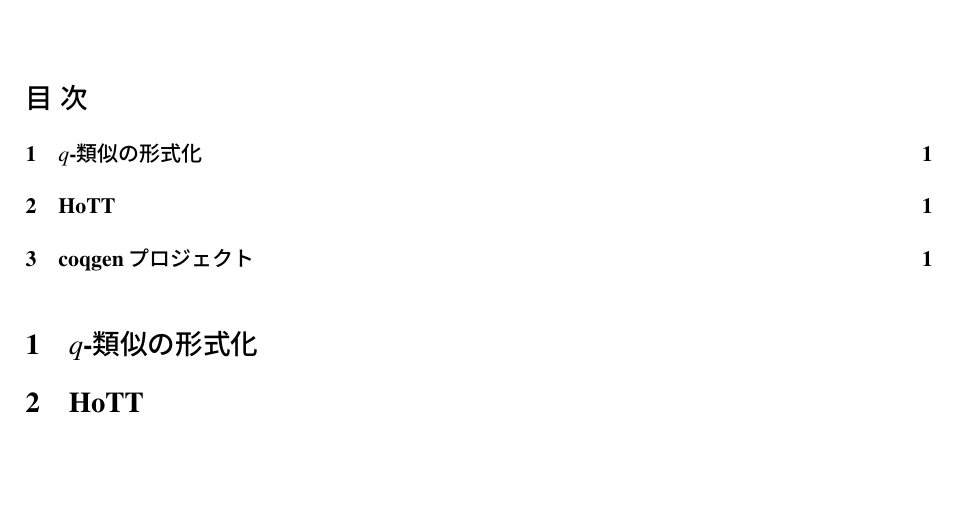
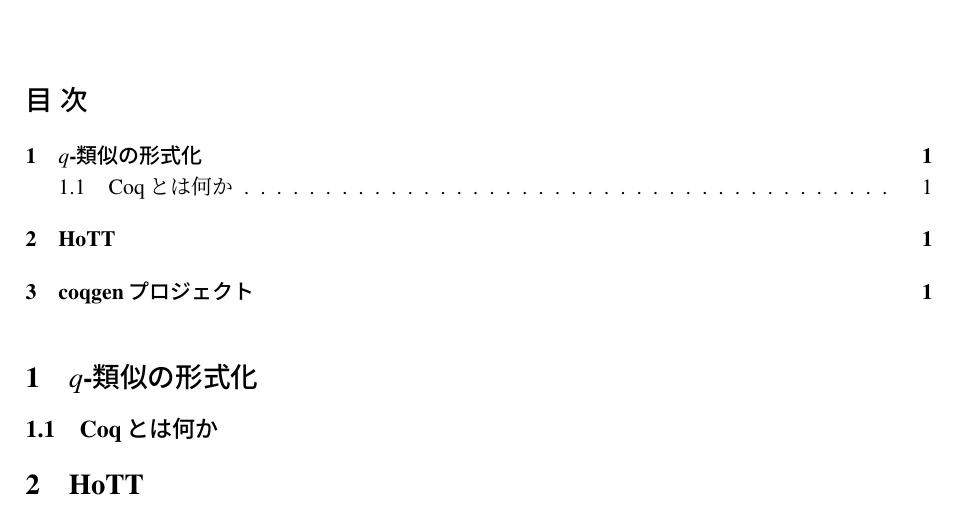
Before and after one commit to nakamurakaoru/masters-thesis, a LaTeX document (M2中間報告/中間報告.tex): part of the page, cut so that both start at the same text, the shorter picture padded with empty space. Compiled offline with pLaTeX and dvipdfmx.

Commit message:
some changes

```diff
--- a/M2中間報告/中間報告.tex
+++ b/M2中間報告/中間報告.tex
@@ -94,6 +94,7 @@
 \tableofcontents
 %%%%%%%%%%%%%%%%%%%%%%%%%%%%%%%%%%%%%%%%%%%%%%%%%%%%%%%%%%%%%%%%%%%%%%%%%%%
 \section{$q$-類似の形式化}
+\subsection{Coqとは何か}
 %%%%%%%%%%%%%%%%%%%%%%%%%%%%%%%%%%%%%%%%%%%%%%%%%%%%%%%%%%%%%%%%%%%%%%%%%%%
 \section{HoTT}
 %%%%%%%%%%%%%%%%%%%%%%%%%%%%%%%%%%%%%%%%%%%%%%%%%%%%%%%%%%%%%%%%%%%%%%%%%%%
```
Also changed, not shown: M2中間報告/中間報告.pdf, 5 other files.
